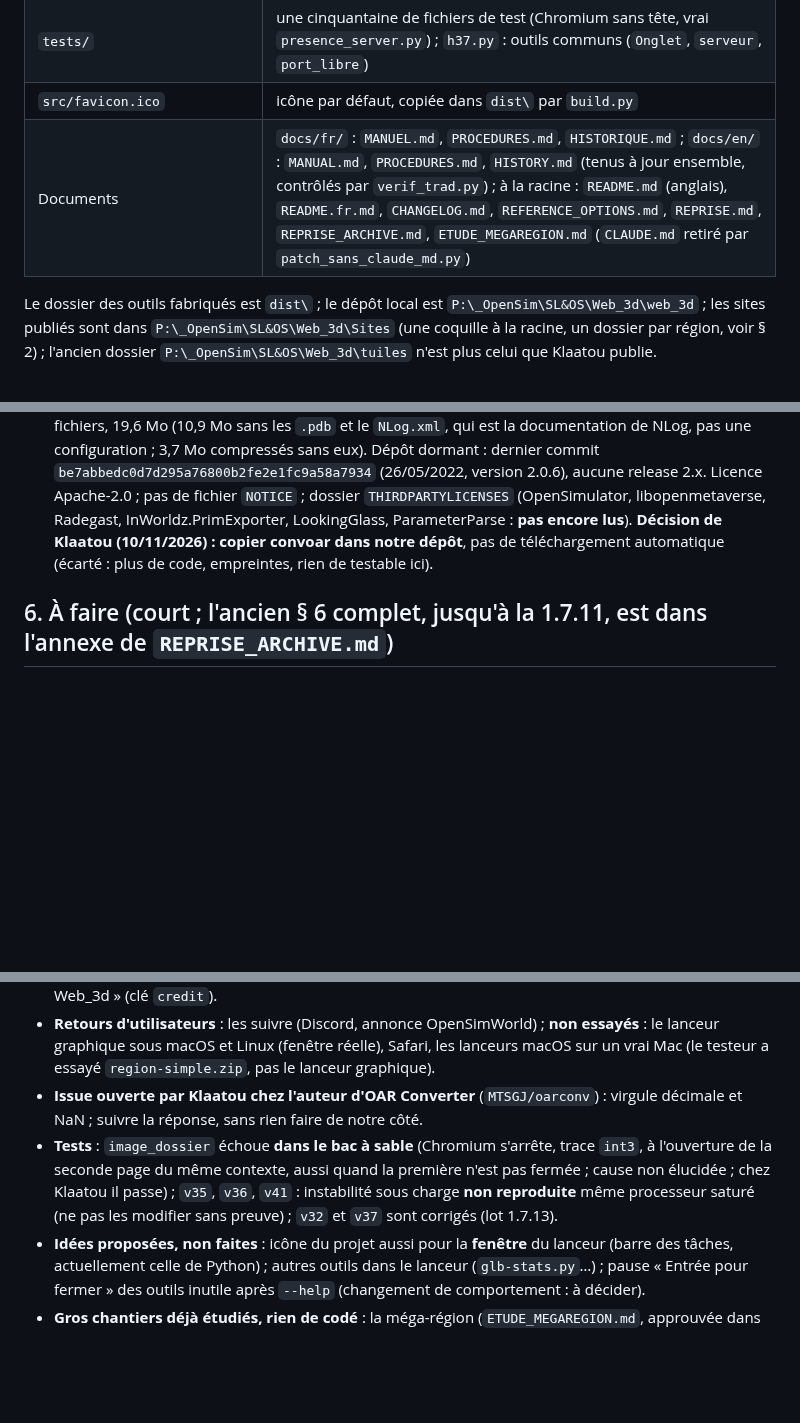
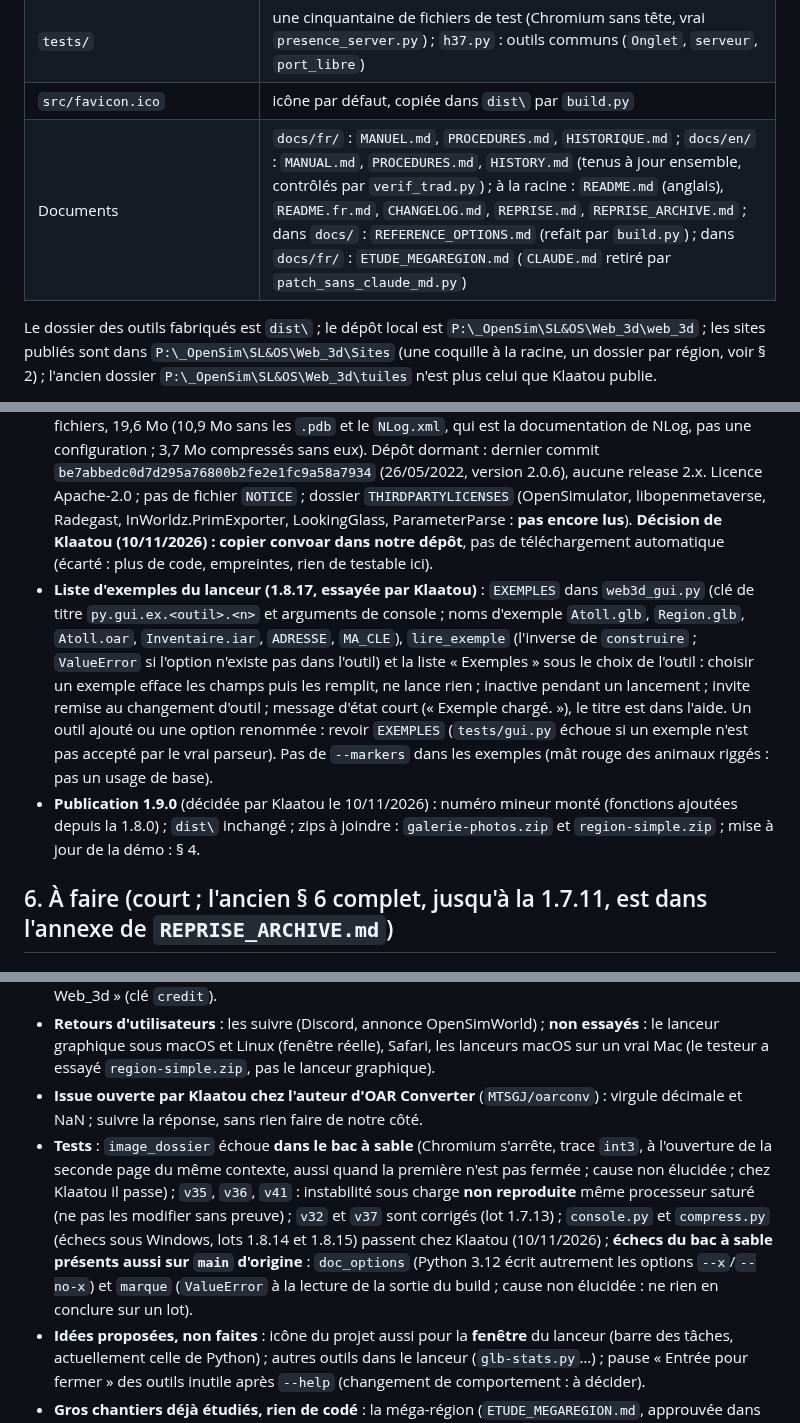
Before and after one commit to Klaatou/Web_3d, a Markdown page: REPRISE.md, 3 parts joined by grey strips. GitHub-like rendering; blank space fills up the shorter version.

```diff
--- a/REPRISE.md
+++ b/REPRISE.md
@@ -72,7 +75,7 @@ Une région OpenSim (sauvegarde `.oar`) devient une **page web 3D** où l'on se
 | `verif_trad.py`                                                | compare un document français et sa traduction (titres, tableaux, listes, code, liens, glossaire de l'interface) ; `python verif_trad.py docs\fr\MANUEL.md docs\en\MANUAL.md`                                                                                                                                                                                                            |
 | `tests/`                                                       | une cinquantaine de fichiers de test (Chromium sans tête, vrai `presence_server.py`) ; `h37.py` : outils communs (`Onglet`, `serveur`, `port_libre`)                                                                                                                                                                                                                                    |
 | `src/favicon.ico`                                              | icône par défaut, copiée dans `dist\` par `build.py`                                                                                                                                                                                                                                                                                                                                    |
-| Documents                                                      | `docs/fr/` : `MANUEL.md`, `PROCEDURES.md`, `HISTORIQUE.md` ; `docs/en/` : `MANUAL.md`, `PROCEDURES.md`, `HISTORY.md` (tenus à jour ensemble, contrôlés par `verif_trad.py`) ; à la racine : `README.md` (anglais), `README.fr.md`, `CHANGELOG.md`, `REFERENCE_OPTIONS.md`, `REPRISE.md`, `REPRISE_ARCHIVE.md`, `ETUDE_MEGAREGION.md` (`CLAUDE.md` retiré par `patch_sans_claude_md.py`) |
+| Documents                                                      | `docs/fr/` : `MANUEL.md`, `PROCEDURES.md`, `HISTORIQUE.md` ; `docs/en/` : `MANUAL.md`, `PROCEDURES.md`, `HISTORY.md` (tenus à jour ensemble, contrôlés par `verif_trad.py`) ; à la racine : `README.md` (anglais), `README.fr.md`, `CHANGELOG.md`, `REPRISE.md`, `REPRISE_ARCHIVE.md` ; dans `docs/` : `REFERENCE_OPTIONS.md` (refait par `build.py`) ; dans `docs/fr/` : `ETUDE_MEGAREGION.md` (`CLAUDE.md` retiré par `patch_sans_claude_md.py`) |
 
 Le dossier des outils fabriqués est `dist\` ; le dépôt local est `P:\_OpenSim\SL&OS\Web_3d\web_3d` ; les sites publiés sont dans `P:\_OpenSim\SL&OS\Web_3d\Sites` (une coquille à la racine, un dossier par région, voir § 2) ; l'ancien dossier `P:\_OpenSim\SL&OS\Web_3d\tuiles` n'est plus celui que Klaatou publie.
 
@@ -213,6 +216,8 @@ Le dossier des outils fabriqués est `dist\` ; le dépôt local est `P:\_OpenSim
 - **Racine du dépôt** : rien n'est supprimé. Restent à la racine : les deux README, `LICENSE`, `THIRD-PARTY.md`, `CHANGELOG.md`, `VERSION`, `VERSIONS.json`, `build.py` (cité partout), `REPRISE.md` et `REPRISE_ARCHIVE.md` (règle 1), `gen_reference.py`, `verif_trad.py`, `fabriquer_paquets.py` (chacun calcule sa racine depuis son emplacement ; quatre tests et une quarantaine de lignes de documents les citent ; un dossier `dev\` reste possible, en lot à part). Les `patch_*.py` sont ignorés par git.
 - **`gen_reference.py` dans le build** : décidé (1.8.9). Mes builds de vérification réécrivent le fichier dans le bac à sable (Python 3.12) : le remettre à l'état de `main` avant de livrer.
 - **convoar : vérifications faites le 10/11/2026** : `convoar.exe` est dans le dossier **`dist`** du dépôt `Misterblue/convoar` (le dossier `bin` n'a que 25 DLL) ; l'adresse `.../tree/master/bin` est donc **fausse** dans `oar2glb.py:49` (`CONVOAR_URL`), les deux README (ligne 97), `docs/fr/MANUEL.md:81`, `docs/en/MANUAL.md:81` et `tests/correctifs_v52.py:70` ; `GUIDE.md` § 1.2 dit déjà `dist`. `dist` : 148 fichiers, 19,6 Mo (10,9 Mo sans les `.pdb` et le `NLog.xml`, qui est la documentation de NLog, pas une configuration ; 3,7 Mo compressés sans eux). Dépôt dormant : dernier commit `be7abbedc0d7d295a76800b2fe2e1fc9a58a7934` (26/05/2022, version 2.0.6), aucune release 2.x. Licence Apache-2.0 ; pas de fichier `NOTICE` ; dossier `THIRDPARTYLICENSES` (OpenSimulator, libopenmetaverse, Radegast, InWorldz.PrimExporter, LookingGlass, ParameterParse : **pas encore lus**). **Décision de Klaatou (10/11/2026) : copier convoar dans notre dépôt**, pas de téléchargement automatique (écarté : plus de code, empreintes, rien de testable ici).
+- **Liste d'exemples du lanceur (1.8.17, essayée par Klaatou)** : `EXEMPLES` dans `web3d_gui.py` (clé de titre `py.gui.ex.<outil>.<n>` et arguments de console ; noms d'exemple `Atoll.glb`, `Region.glb`, `Atoll.oar`, `Inventaire.iar`, `ADRESSE`, `MA_CLE`), `lire_exemple` (l'inverse de `construire` ; `ValueError` si l'option n'existe pas dans l'outil) et la liste « Exemples » sous le choix de l'outil : choisir un exemple efface les champs puis les remplit, ne lance rien ; inactive pendant un lancement ; invite remise au changement d'outil ; message d'état court (« Exemple chargé. »), le titre est dans l'aide. Un outil ajouté ou une option renommée : revoir `EXEMPLES` (`tests/gui.py` échoue si un exemple n'est pas accepté par le vrai parseur). Pas de `--markers` dans les exemples (mât rouge des animaux riggés : pas un usage de base).
+- **Publication 1.9.0** (décidée par Klaatou le 10/11/2026) : numéro mineur monté (fonctions ajoutées depuis la 1.8.0) ; `dist\` inchangé ; zips à joindre : `galerie-photos.zip` et `region-simple.zip` ; mise à jour de la démo : § 4.
 
 ## 6. À faire (court ; l'ancien § 6 complet, jusqu'à la 1.7.11, est dans l'annexe de `REPRISE_ARCHIVE.md`)
 
@@ -222,7 +227,7 @@ Le dossier des outils fabriqués est `dist\` ; le dépôt local est `P:\_OpenSim
 - **À rappeler à Klaatou, dans quelques semaines** : une option pour retirer l'icône « Réalisé avec Web_3d » (clé `credit`).
 - **Retours d'utilisateurs** : les suivre (Discord, annonce OpenSimWorld) ; **non essayés** : le lanceur graphique sous macOS et Linux (fenêtre réelle), Safari, les lanceurs macOS sur un vrai Mac (le testeur a essayé `region-simple.zip`, pas le lanceur graphique).
 - **Issue ouverte par Klaatou chez l'auteur d'OAR Converter** (`MTSGJ/oarconv`) : virgule décimale et NaN ; suivre la réponse, sans rien faire de notre côté.
-- **Tests** : `image_dossier` échoue **dans le bac à sable** (Chromium s'arrête, trace `int3`, à l'ouverture de la seconde page du même contexte, aussi quand la première n'est pas fermée ; cause non élucidée ; chez Klaatou il passe) ; `v35`, `v36`, `v41` : instabilité sous charge **non reproduite** même processeur saturé (ne pas les modifier sans preuve) ; `v32` et `v37` sont corrigés (lot 1.7.13).
+- **Tests** : `image_dossier` échoue **dans le bac à sable** (Chromium s'arrête, trace `int3`, à l'ouverture de la seconde page du même contexte, aussi quand la première n'est pas fermée ; cause non élucidée ; chez Klaatou il passe) ; `v35`, `v36`, `v41` : instabilité sous charge **non reproduite** même processeur saturé (ne pas les modifier sans preuve) ; `v32` et `v37` sont corrigés (lot 1.7.13) ; `console.py` et `compress.py` (échecs sous Windows, lots 1.8.14 et 1.8.15) passent chez Klaatou (10/11/2026) ; **échecs du bac à sable présents aussi sur `main` d'origine** : `doc_options` (Python 3.12 écrit autrement les options `--x`/`--no-x`) et `marque` (`ValueError` à la lecture de la sortie du build ; cause non élucidée : ne rien en conclure sur un lot).
 - **Idées proposées, non faites** : icône du projet aussi pour la **fenêtre** du lanceur (barre des tâches, actuellement celle de Python) ; autres outils dans le lanceur (`glb-stats.py`…) ; pause « Entrée pour fermer » des outils inutile après `--help` (changement de comportement : à décider).
 - **Gros chantiers déjà étudiés, rien de codé** : la méga-région (`ETUDE_MEGAREGION.md`, approuvée dans ses grandes lignes le 03/11/2026), l'hébergement de la région « Houses » (compression `gltfpack` faite, hébergeur non choisi), l'option `favicon.ico?v=` : le détail est dans l'annexe de `REPRISE_ARCHIVE.md`.
 
```
Also changed, not shown: other parts of REPRISE.md (+14 -8 lines).
